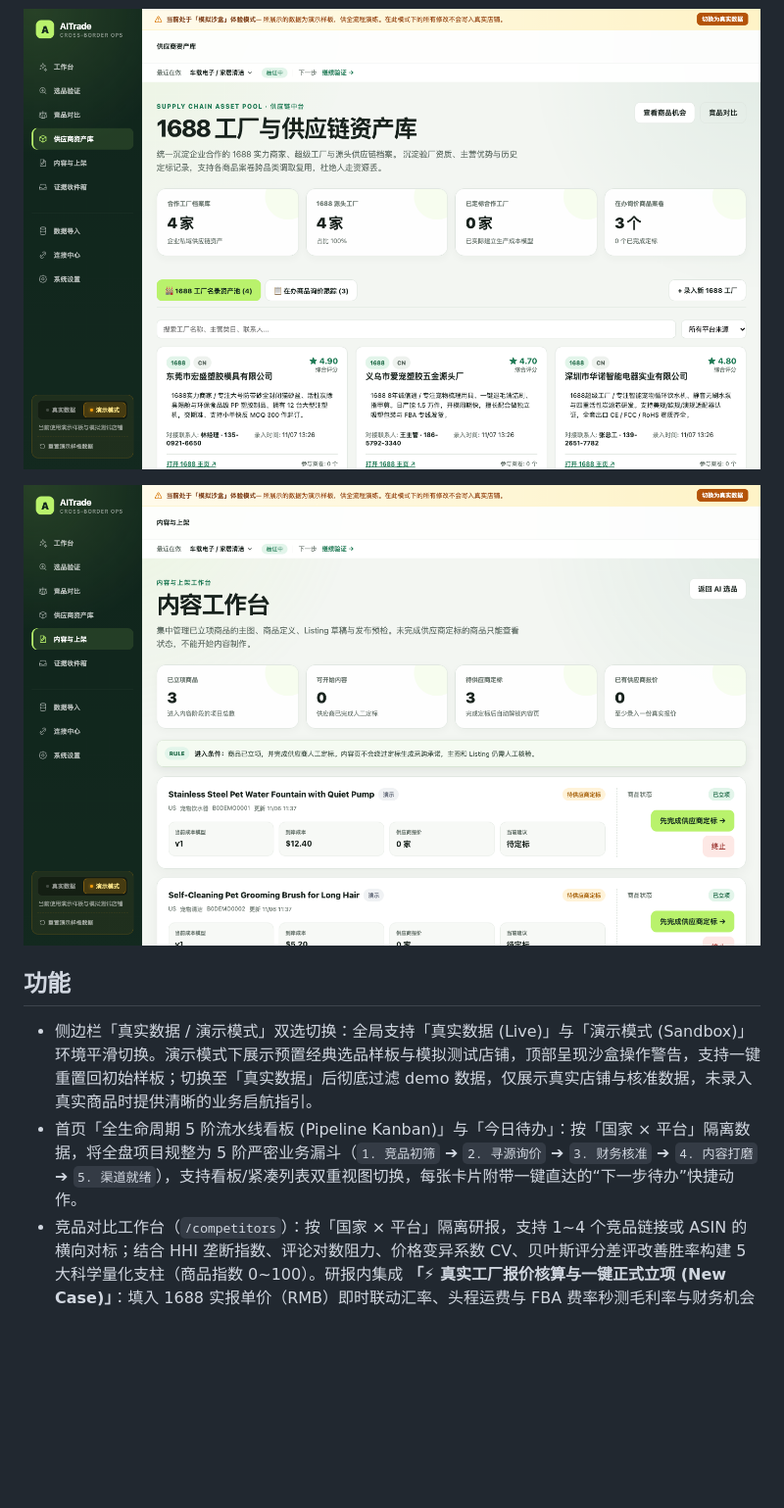
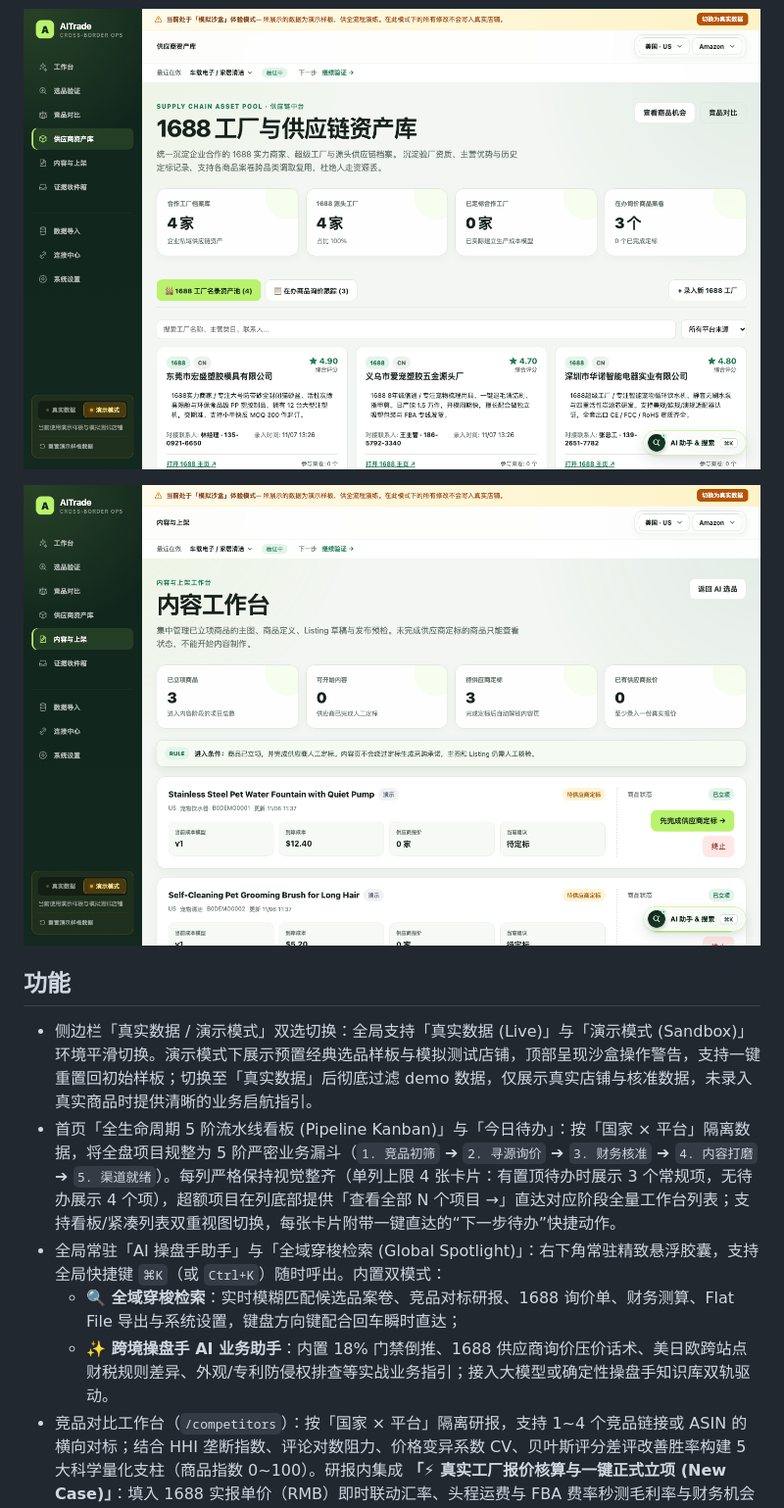
Before and after one commit to BeyChan/AITrade, a Markdown page: README.md, the part around the change. Shown at 98% size. Rendered like a GitHub page; pictures changed too: docs/assets/aitrade-content-studio.png, docs/assets/aitrade-sourcing.png; blank space fills up the shorter version.

Commit message:
docs: 更新 README、重新截取 5 张全景截图并优化看板单列视觉上限

```diff
--- a/README.md
+++ b/README.md
@@ -15,7 +15,10 @@
 ## 功能
 
 - 侧边栏「真实数据 / 演示模式」双选切换：全局支持「真实数据 (Live)」与「演示模式 (Sandbox)」环境平滑切换。演示模式下展示预置经典选品样板与模拟测试店铺，顶部呈现沙盒操作警告，支持一键重置回初始样板；切换至「真实数据」后彻底过滤 demo 数据，仅展示真实店铺与核准数据，未录入真实商品时提供清晰的业务启航指引。
-- 首页「全生命周期 5 阶流水线看板 (Pipeline Kanban)」与「今日待办」：按「国家 × 平台」隔离数据，将全盘项目规整为 5 阶严密业务漏斗（`1. 竞品初筛` ➔ `2. 寻源询价` ➔ `3. 财务核准` ➔ `4. 内容打磨` ➔ `5. 渠道就绪`），支持看板/紧凑列表双重视图切换，每张卡片附带一键直达的“下一步待办”快捷动作。
+- 首页「全生命周期 5 阶流水线看板 (Pipeline Kanban)」与「今日待办」：按「国家 × 平台」隔离数据，将全盘项目规整为 5 阶严密业务漏斗（`1. 竞品初筛` ➔ `2. 寻源询价` ➔ `3. 财务核准` ➔ `4. 内容打磨` ➔ `5. 渠道就绪`）。每列严格保持视觉整齐（单列上限 4 张卡片：有置顶待办时展示 3 个常规项，无待办展示 4 个项），超额项目在列底部提供「查看全部 N 个项目 →」直达对应阶段全量工作台列表；支持看板/紧凑列表双重视图切换，每张卡片附带一键直达的“下一步待办”快捷动作。
+- 全局常驻「AI 操盘手助手」与「全域穿梭检索 (Global Spotlight)」：右下角常驻精致悬浮胶囊，支持全局快捷键 `⌘K`（或 `Ctrl+K`）随时呼出。内置双模式：
+  - **🔍 全域穿梭检索**：实时模糊匹配候选品案卷、竞品对标研报、1688 询价单、财务测算、Flat File 导出与系统设置，键盘方向键配合回车瞬时直达；
+  - **✨ 跨境操盘手 AI 业务助手**：内置 18% 门禁倒推、1688 供应商询价压价话术、美日欧跨站点财税规则差异、外观/专利防侵权排查等实战业务指引；接入大模型或确定性操盘手知识库双轨驱动。
 - 竞品对比工作台（`/competitors`）：按「国家 × 平台」隔离研报，支持 1~4 个竞品链接或 ASIN 的横向对标；结合 HHI 垄断指数、评论对数阻力、价格变异系数 CV、贝叶斯评分差评改善胜率构建 5 大科学量化支柱（商品指数 0~100）。研报内集成 **「⚡ 真实工厂报价核算与一键正式立项 (New Case)」**：填入 1688 实报单价（RMB）即时联动汇率、头程运费与 FBA 费率秒测毛利率与财务机会分，一键建立正式商品案卷并关联竞品 ASIN 矩阵、反制五点文案与 1688 RFQ 单。
 - 亚马逊竞品采集 Chrome 扩展（`extensions/aitrade-competitor-capture/`）：在商品详情页由用户点击采集前台真实售价、评分、评论数、五点描述与 Top 差评原文，上传后逐字段标为「已采集」，AI 不得覆盖；采集结果进入「待确认」研报而非无标记结论，且端点只接受本机来源，避免复制粘贴与机器人验证码拦截。
 - 真实世界交付与决策报表：
```
Also changed, not shown: docs/assets/aitrade-competitors.png, docs/assets/aitrade-report-pdf.png, docs/assets/aitrade-workspace-sidebar.png, 1 other file.
